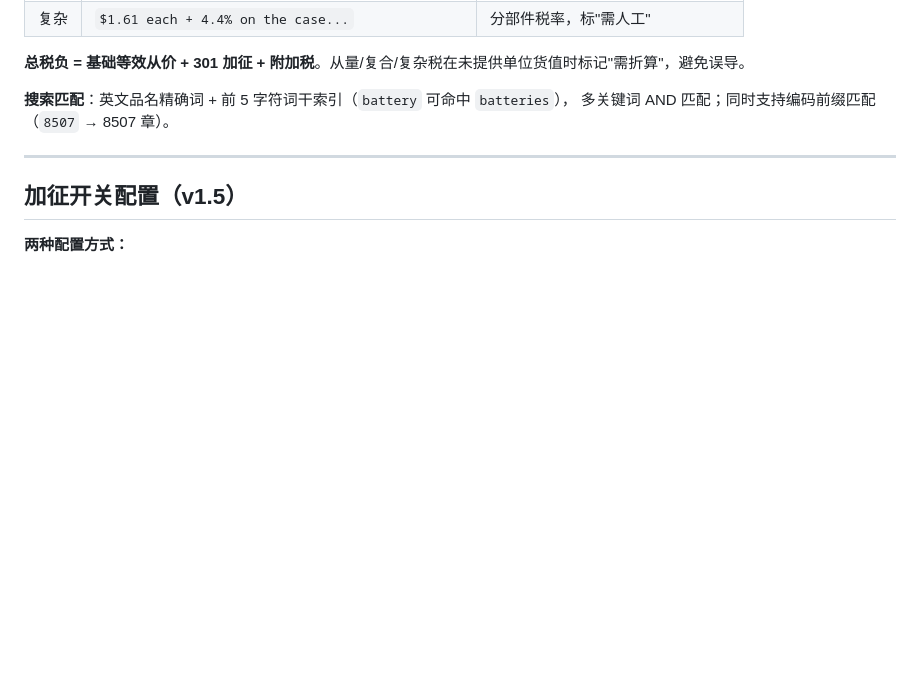
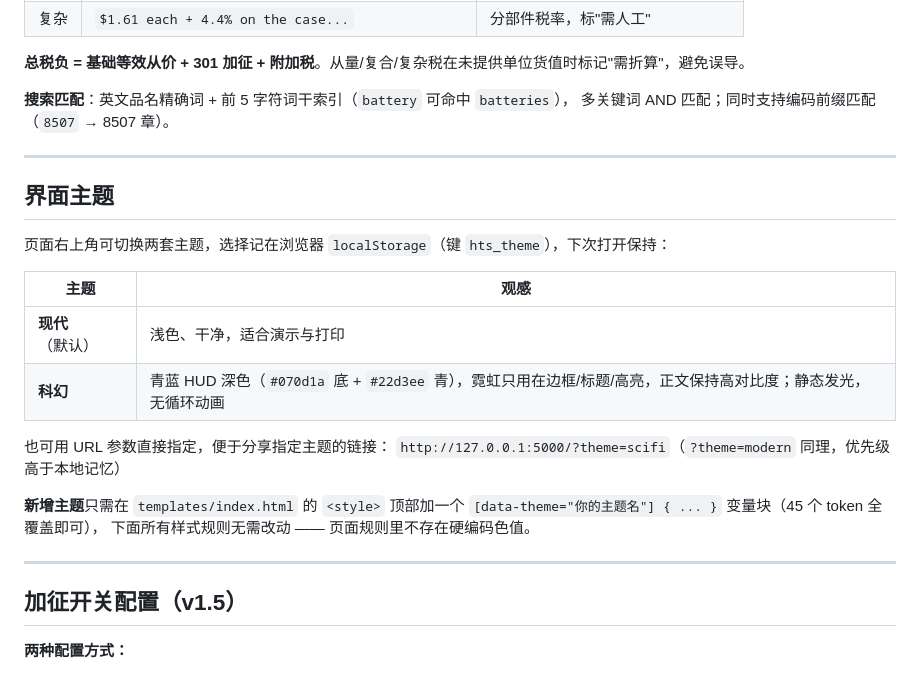
Before and after one commit to Ly-star-bit/hts-agent, a Markdown page: README.md, the part around one of its changes. Rendered like a GitHub page; blank space fills up the shorter version.

```diff
--- a/README.md
+++ b/README.md
@@ -129,6 +157,24 @@ python scripts/query_301.py --estimate -c "8507.60.00, 0101.21.00" --unit-value
 
 **搜索匹配**：英文品名精确词 + 前 5 字符词干索引（`battery` 可命中 `batteries`），
 多关键词 AND 匹配；同时支持编码前缀匹配（`8507` → 8507 章）。
+
+---
+
+## 界面主题
+
+页面右上角可切换两套主题，选择记在浏览器 `localStorage`（键 `hts_theme`），下次打开保持：
+
+| 主题 | 观感 |
+|---|---|
+| **现代**（默认） | 浅色、干净，适合演示与打印 |
+| **科幻** | 青蓝 HUD 深色（`#070d1a` 底 + `#22d3ee` 青），霓虹只用在边框/标题/高亮，正文保持高对比度；静态发光，无循环动画 |
+
+也可用 URL 参数直接指定，便于分享指定主题的链接：
+`http://127.0.0.1:5000/?theme=scifi`（`?theme=modern` 同理，优先级高于本地记忆）
+
+**新增主题**只需在 `templates/index.html` 的 `<style>` 顶部加一个
+`[data-theme="你的主题名"] { ... }` 变量块（45 个 token 全覆盖即可），
+下面所有样式规则无需改动 —— 页面规则里不存在硬编码色值。
 
 ---
 
```
Also changed, not shown: other parts of README.md (+79 -14 lines).
